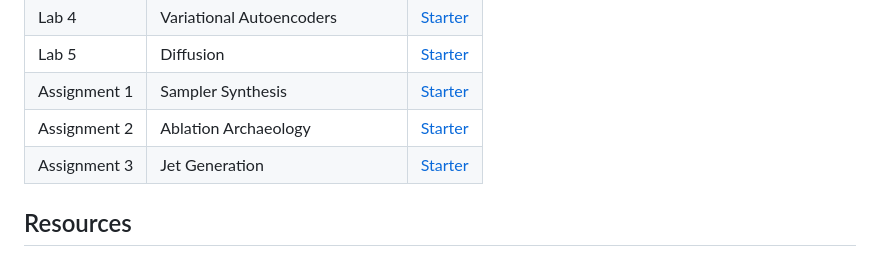
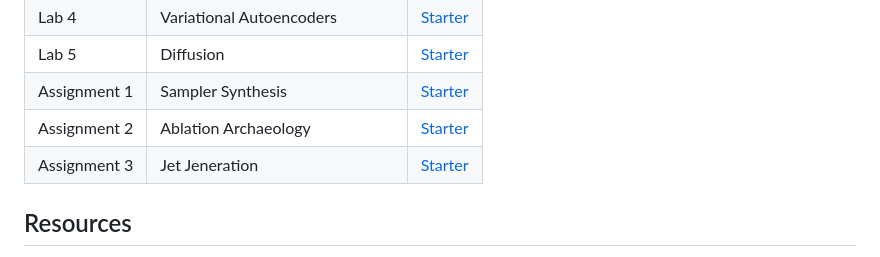
Before and after one commit to bu-ds595/course-materials-spring26, a Markdown page: README.md, the part around the change. Drawn GitHub-style.

Commit message:
Jet Jeneration

```diff
--- a/README.md
+++ b/README.md
@@ -39,7 +39,7 @@ Course materials, slides, and resources.
 | Lab 5 | Diffusion | [Starter](https://github.com/bu-ds595/lab05-starter) |
 | Assignment 1 | Sampler Synthesis | [Starter](https://github.com/bu-ds595/assignment01-starter) |
 | Assignment 2 | Ablation Archaeology | [Starter](https://github.com/bu-ds595/assignment02-starter) |
-| Assignment 3 | Jet Generation | [Starter](https://github.com/bu-ds595/assignment03-starter) |
+| Assignment 3 | Jet Jeneration | [Starter](https://github.com/bu-ds595/assignment03-starter) |
 
 ## Resources
 
```
